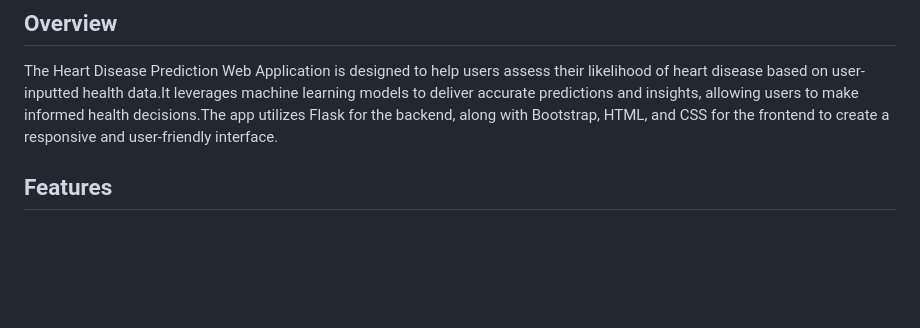
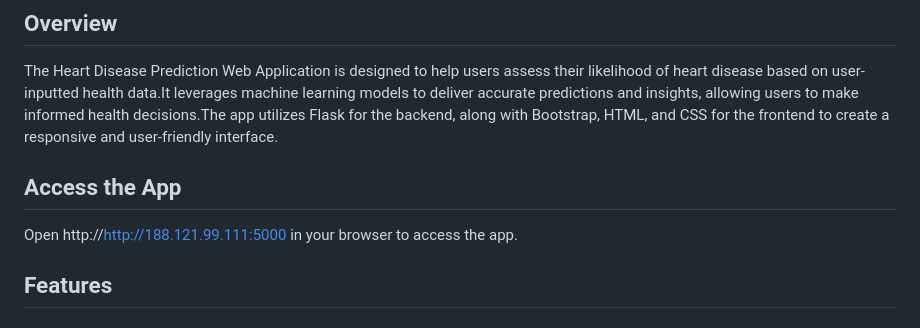
Before and after one commit to Ulduzpp/Smart_Web_Nexus, a Markdown page: README.md, the part around the change. Rendered like a GitHub page; blank space fills up the shorter version.

```diff
--- a/README.md
+++ b/README.md
@@ -2,6 +2,9 @@
 
 ## Overview
 The Heart Disease Prediction Web Application is designed to help users assess their likelihood of heart disease based on user-inputted health data.It leverages machine learning models to deliver accurate predictions and insights, allowing users to make informed health decisions.The app utilizes Flask for the backend, along with Bootstrap, HTML, and CSS for the frontend to create a responsive and user-friendly interface.
+
+## Access the App
+Open http://http://188.121.99.111:5000 in your browser to access the app.
 
 ## Features
 
```
